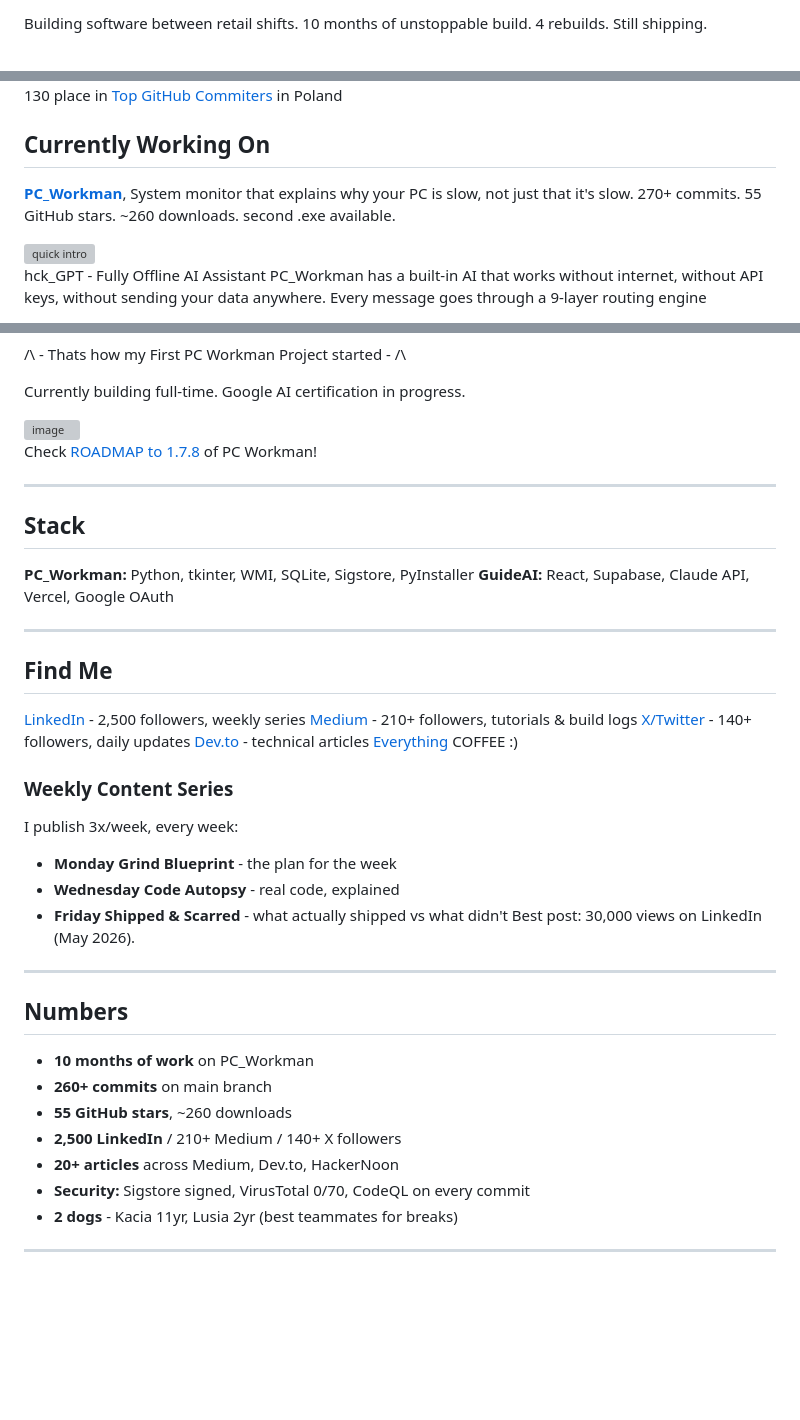
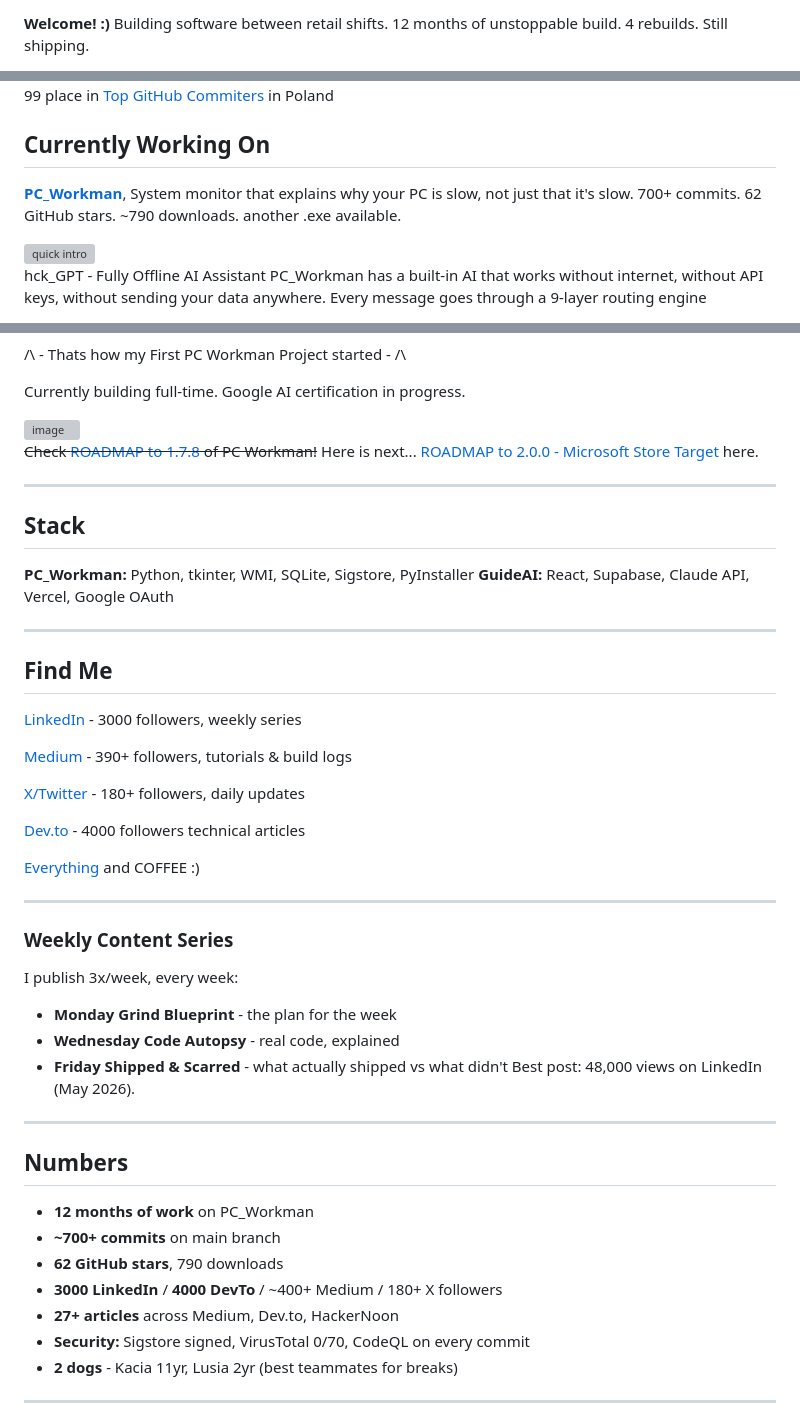
Before and after one commit to HuckleR2003/HuckleR2003, a Markdown page: README.md, 3 parts joined by grey strips. GitHub-like rendering; blank space fills up the shorter version; grey boxes are pictures that could not be loaded.

Commit message:
General update README with updated project details and stats
Updated statistics and links in the README file, including follower counts and project milestones.

```diff
--- a/README.md
+++ b/README.md
@@ -18,3 +18,3 @@ Hey! :) [![committers.top badge](https://user-badge.committers.top/poland/Huckle
 
-Building software between retail shifts. 10 months of unstoppable build. 4 rebuilds. Still shipping.
+**Welcome! :)** Building software between retail shifts. 12 months of unstoppable build. 4 rebuilds. Still shipping.
 
@@ -22,10 +22,10 @@ Building software between retail shifts. 10 months of unstoppable build. 4 rebui
 
-130 place in [Top GitHub Commiters](https://committers.top/poland.html) in Poland
+99 place in [Top GitHub Commiters](https://committers.top/poland.html) in Poland
 
 ## Currently Working On
 
 **[PC_Workman](https://github.com/HuckleR2003/PC_Workman_HCK)**, System monitor that explains why your PC is slow, not just that it's slow.
-270+ commits. 55 GitHub stars. ~260 downloads. second .exe available.
+700+ commits. 62 GitHub stars. ~790 downloads. another .exe available.
 
 <img width="612" height="307" alt="quick intro" src="https://github.com/user-attachments/assets/2c67253d-b3ae-44ff-b217-a89c68657966" />
 
@@ -60,7 +60,8 @@ Currently building full-time. Google AI certification in progress.
 
 <img width="736" height="286" alt="image" src="https://github.com/user-attachments/assets/db613452-3476-4ec1-9492-3d4b7d47962d" />
 
-Check [ROADMAP to 1.7.8](https://github.com/users/HuckleR2003/projects/3/views/2) of PC Workman!
+~~Check [ROADMAP to 1.7.8](https://github.com/users/HuckleR2003/projects/3/views/2) of PC Workman!~~
+Here is next... [ROADMAP to 2.0.0 - Microsoft Store Target](https://github.com/users/HuckleR2003/projects/4/views/4) here.
 
 ---
 
@@ -70,25 +71,31 @@ Check [ROADMAP to 1.7.8](https://github.com/users/HuckleR2003/projects/3/views/2
 
 ---
 ## Find Me
-[LinkedIn](https://linkedin.com/in/marcinfirmuga) - 2,500 followers, weekly series
-[Medium](https://medium.com/@MarcinFirmuga) - 210+ followers, tutorials & build logs
-[X/Twitter](https://x.com/hck_lab) - 140+ followers, daily updates
-[Dev.to](https://dev.to/huckler) - technical articles
-[Everything](https://linktr.ee/marcin_firmuga) COFFEE :)
+[LinkedIn](https://linkedin.com/in/marcinfirmuga) - 3000 followers, weekly series
+
+[Medium](https://medium.com/@MarcinFirmuga) - 390+ followers, tutorials & build logs
+
+[X/Twitter](https://x.com/hck_lab) - 180+ followers, daily updates
+
+[Dev.to](https://dev.to/huckler) - 4000 followers technical articles
+
+[Everything](https://linktr.ee/marcin_firmuga) and COFFEE :)
+
+---
 
 ### Weekly Content Series
 I publish 3x/week, every week:
 - **Monday Grind Blueprint** - the plan for the week
 - **Wednesday Code Autopsy** - real code, explained
 - **Friday Shipped & Scarred** - what actually shipped vs what didn't
-Best post: 30,000 views on LinkedIn (May 2026).
+Best post: 48,000 views on LinkedIn (May 2026).
 ---
 ## Numbers
-- **10 months of work** on PC_Workman
-- **260+ commits** on main branch
-- **55 GitHub stars**, ~260 downloads
-- **2,500 LinkedIn** / 210+ Medium / 140+ X followers
-- **20+ articles** across Medium, Dev.to, HackerNoon
+- **12 months of work** on PC_Workman
+- **~700+ commits** on main branch
+- **62 GitHub stars**, 790 downloads
+- **3000 LinkedIn** / **4000 DevTo** / ~400+ Medium / 180+ X followers
+- **27+ articles** across Medium, Dev.to, HackerNoon
 - **Security:** Sigstore signed, VirusTotal 0/70, CodeQL on every commit
 - **2 dogs** - Kacia 11yr, Lusia 2yr (best teammates for breaks)
 ---
```
Also changed, not shown: other parts of README.md (+2 -2 lines).
